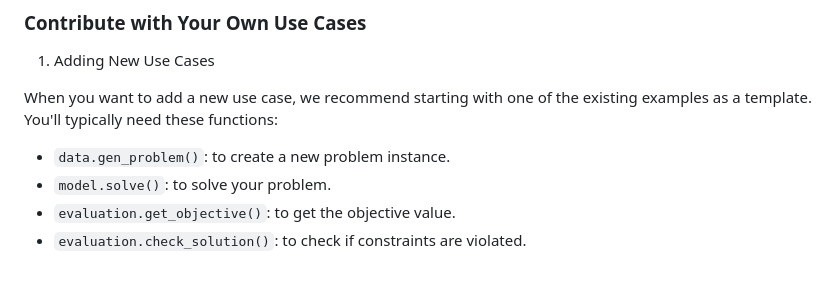
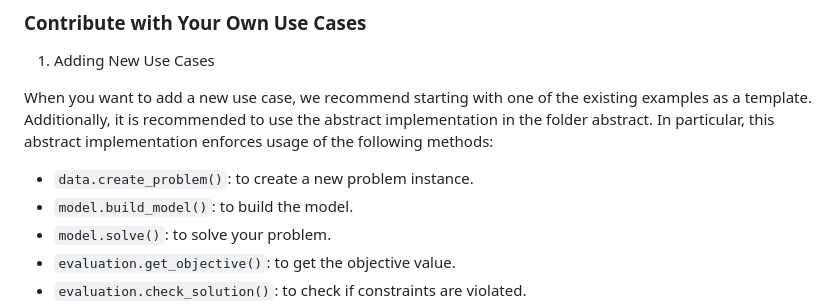
Before and after one commit to Project-QCHALLenge/QCHALLenge-FW, a Markdown page: README.md, the part around the change. Drawn GitHub-style; blank space fills up the shorter version.

```diff
--- a/README.md
+++ b/README.md
@@ -89,9 +89,11 @@ to invoke the framework and learn about the pre-installed use cases.
 1. Adding New Use Cases
 
 When you want to add a new use case, we recommend starting with one of the existing examples as a template.
-You'll typically need these functions:
+Additionally, it is recommended to use the abstract implementation in the folder abstract.
+In particular, this abstract implementation enforces usage of the following methods:
 
-- `data.gen_problem()`: to create a new problem instance.
+- `data.create_problem()`: to create a new problem instance.
+- `model.build_model()`: to build the model.
 - `model.solve()`: to solve your problem.
 - `evaluation.get_objective()`: to get the objective value.
 - `evaluation.check_solution()`: to check if constraints are violated.
```
